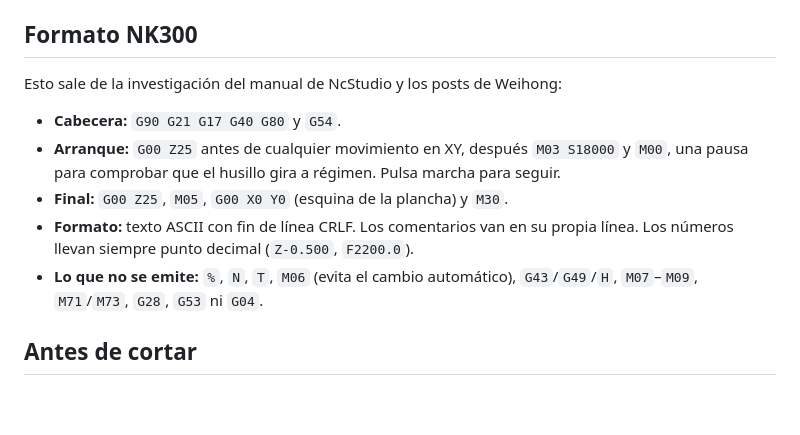
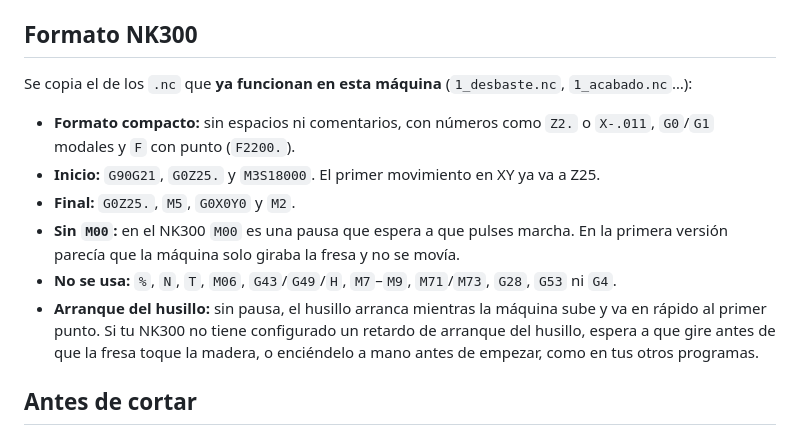
Before and after one commit to OPOSAX/Cnc_models, a Markdown page: logo_sanfelipe/README_NK300.md, the part around the change. Rendered like a GitHub page; blank space fills up the shorter version.

```diff
--- a/logo_sanfelipe/README_NK300.md
+++ b/logo_sanfelipe/README_NK300.md
@@ -47,12 +47,13 @@ El tiempo es el de corte más los desplazamientos rápidos, sin contar las acele
 Para otro diámetro: `python3 logo_nk300.py --fresa D` y después `python3 verificar_nk300.py --fresa D`.
 
 ## Formato NK300
-Esto sale de la investigación del manual de NcStudio y los posts de Weihong:
-- **Cabecera:** `G90 G21 G17 G40 G80` y `G54`.
-- **Arranque:** `G00 Z25` antes de cualquier movimiento en XY, después `M03 S18000` y `M00`, una pausa para comprobar que el husillo gira a régimen. Pulsa marcha para seguir.
-- **Final:** `G00 Z25`, `M05`, `G00 X0 Y0` (esquina de la plancha) y `M30`.
-- **Formato:** texto ASCII con fin de línea CRLF. Los comentarios van en su propia línea. Los números llevan siempre punto decimal (`Z-0.500`, `F2200.0`).
-- **Lo que no se emite:** `%`, `N`, `T`, `M06` (evita el cambio automático), `G43`/`G49`/`H`, `M07`–`M09`, `M71`/`M73`, `G28`, `G53` ni `G04`.
+Se copia el de los `.nc` que **ya funcionan en esta máquina** (`1_desbaste.nc`, `1_acabado.nc`…):
+- **Formato compacto:** sin espacios ni comentarios, con números como `Z2.` o `X-.011`, `G0`/`G1` modales y `F` con punto (`F2200.`).
+- **Inicio:** `G90G21`, `G0Z25.` y `M3S18000`. El primer movimiento en XY ya va a Z25.
+- **Final:** `G0Z25.`, `M5`, `G0X0Y0` y `M2`.
+- **Sin `M00`:** en el NK300 `M00` es una pausa que espera a que pulses marcha. En la primera versión parecía que la máquina solo giraba la fresa y no se movía.
+- **No se usa:** `%`, `N`, `T`, `M06`, `G43`/`G49`/`H`, `M7`–`M9`, `M71`/`M73`, `G28`, `G53` ni `G4`.
+- **Arranque del husillo:** sin pausa, el husillo arranca mientras la máquina sube y va en rápido al primer punto. Si tu NK300 no tiene configurado un retardo de arranque del husillo, espera a que gire antes de que la fresa toque la madera, o enciéndelo a mano antes de empezar, como en tus otros programas.
 
 ## Antes de cortar
 1. **Pinza:** la de 8 mm con la fresa de caña de 8 mm. Mete bien la caña (al menos unos 20 mm dentro de la pinza) y deja fuera solo lo necesario: con 5 mm de profundidad bastan unos 25–30 mm de fresa asomando.
```
Also changed, not shown: logo_sanfelipe/img/simulacion_nk300.png, 7 other files.
